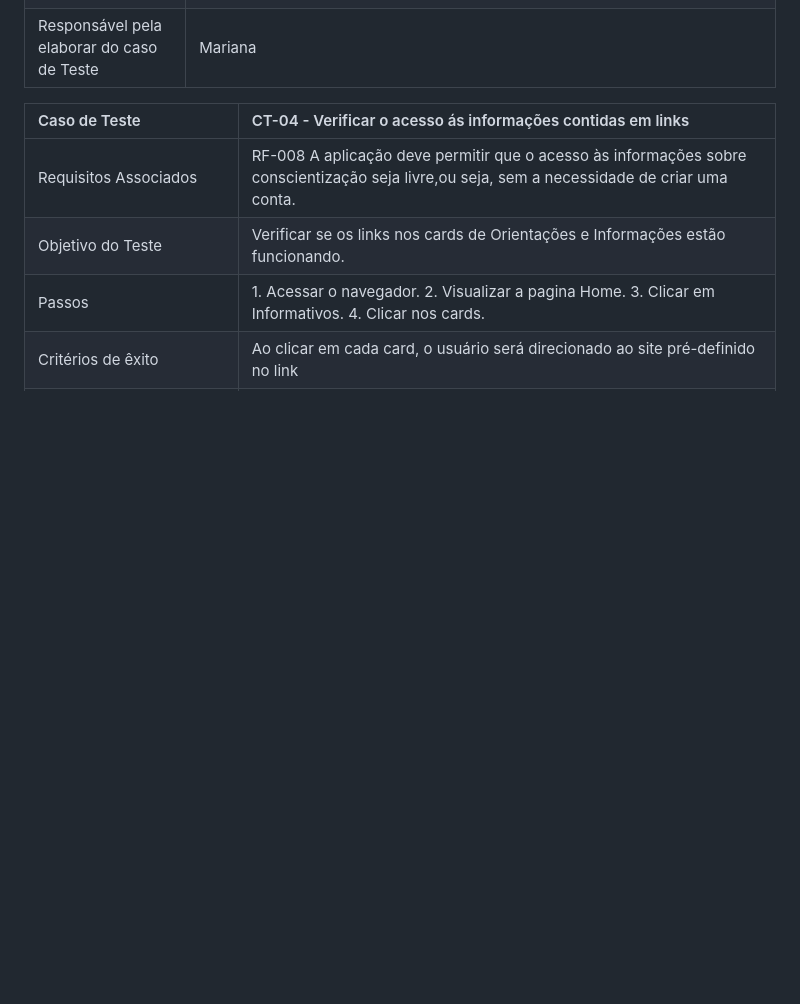
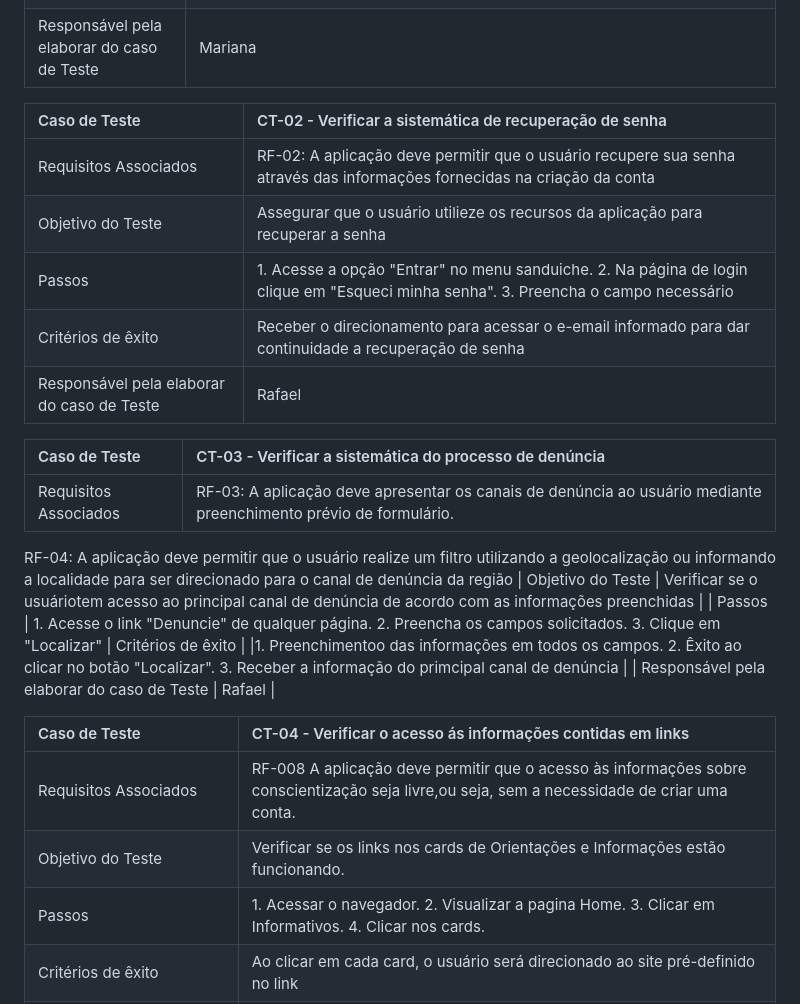
Before and after one commit to MarihRodrigues/Cora-v2, a Markdown page: documentos/07-Plano de Testes de Software.md, the part around the change. GitHub-like rendering; blank space fills up the shorter version.

```diff
--- a/documentos/07-Plano de Testes de Software.md
+++ b/documentos/07-Plano de Testes de Software.md
@@ -31,6 +31,23 @@ Os testes funcionais a serem realizados na aplicação são descritos a seguir.
 | Critérios de êxito | Deve ocorrer uma validacao das informacoes fornecidas pelo usuario e ao clicar em cadastrar deve aparecer a mensagem "Formulario enviado com sucesso".  |
 | Responsável pela elaborar do caso de Teste | Mariana |
 
+|Caso de Teste    | CT-02 - Verificar a sistemática de recuperação de senha |
+|:---|:---|
+| Requisitos Associados | RF-02: A aplicação deve permitir que o usuário recupere sua senha através das informações fornecidas na criação da conta
+| Objetivo do Teste | Assegurar que o usuário utilieze os recursos da aplicação para recuperar a senha |
+| Passos | 1. Acesse a opção "Entrar" no menu sanduiche. 2. Na página de login clique em "Esqueci minha senha". 3. Preencha o campo necessário|
+| Critérios de êxito | Receber o direcionamento para acessar o e-email informado para dar continuidade a recuperação de senha  |
+| Responsável pela elaborar do caso de Teste | Rafael |
+
+|Caso de Teste    | CT-03 - Verificar a sistemática do processo de denúncia |
+|:---|:---|
+| Requisitos Associados | RF-03: A aplicação deve apresentar os canais de denúncia ao usuário mediante preenchimento prévio de formulário.
+RF-04: A aplicação deve permitir que o usuário realize um filtro utilizando a geolocalização ou informando a localidade para ser direcionado para o canal de denúncia da região
+| Objetivo do Teste | Verificar se o usuáriotem acesso ao principal canal de denúncia de acordo com as informações preenchidas |
+| Passos  | 1. Acesse o link "Denuncie" de qualquer página. 2. Preencha os campos solicitados. 3. Clique em "Localizar"
+| Critérios de êxito | |1. Preenchimentoo das informações em todos os campos. 2. Êxito ao clicar no botão "Localizar". 3. Receber a informação do primcipal canal de denúncia  |
+| Responsável pela elaborar do caso de Teste | Rafael |
+
 
 |Caso de Teste    | CT-04 - Verificar o acesso ás informações contidas em links |
 |:---|:---|
```
